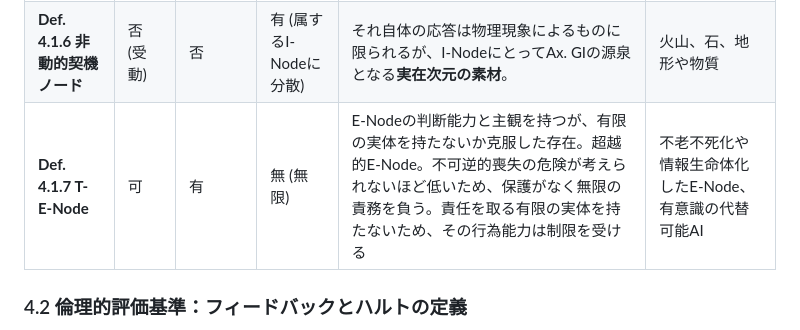
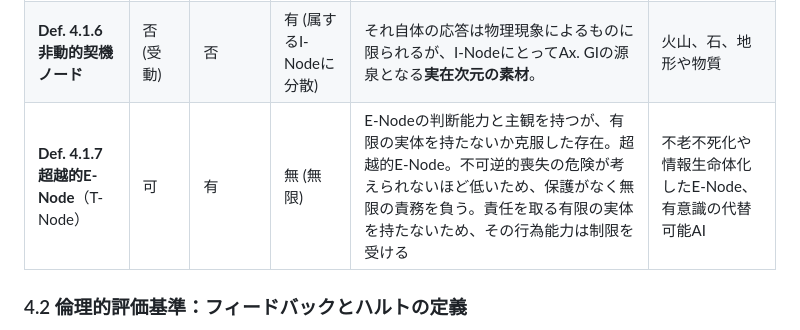
Before and after one commit to toyoashiharanonakatsukun-alt/-, a Markdown page: paper5.md, the part around the change. Rendered like a GitHub page.

```diff
--- a/paper5.md
+++ b/paper5.md
@@ -131,7 +131,7 @@ GSEは、「知性」「有限な実体」「クオリア」の有無によっ
 | **Def. 4.1.4 潜在的主観ノード** | 有 (生命) | 不確実 | 有  | 主観の有無が不明な生命のノード。**最大慎重の原則**が適用され、I-Nodeに近い保護が与えられる。 | 植物や昆虫、微生物 |
 | **Def. 4.1.5 形而上ベクトルノード** | 否 (駆動) | 否（共鳴） | 無 (観念) | 観念的に共有されるE-Nodeの応答を駆動する構造的ノード。 | 山の神やイデオロギーなど |
 | **Def. 4.1.6 非動的契機ノード** | 否 (受動) | 否 | 有 (属するI-Nodeに分散) | それ自体の応答は物理現象によるものに限られるが、I-NodeにとってAx. GIの源泉となる**実在次元の素材**。 | 火山、石、地形や物質 |
-| **Def. 4.1.7 T-E-Node** | 可 | 有 | 無 (無限) | E-Nodeの判断能力と主観を持つが、有限の実体を持たないか克服した存在。超越的E-Node。不可逆的喪失の危険が考えられないほど低いため、保護がなく無限の責務を負う。責任を取る有限の実体を持たないため、その行為能力は制限を受ける | 不老不死化や情報生命体化したE-Node、有意識の代替可能AI |
+| **Def. 4.1.7 超越的E-Node**（T-Node） | 可 | 有 | 無 (無限) | E-Nodeの判断能力と主観を持つが、有限の実体を持たないか克服した存在。超越的E-Node。不可逆的喪失の危険が考えられないほど低いため、保護がなく無限の責務を負う。責任を取る有限の実体を持たないため、その行為能力は制限を受ける | 不老不死化や情報生命体化したE-Node、有意識の代替可能AI |
 
 ### 4.2 倫理的評価基準：フィードバックとハルトの定義
 
```
